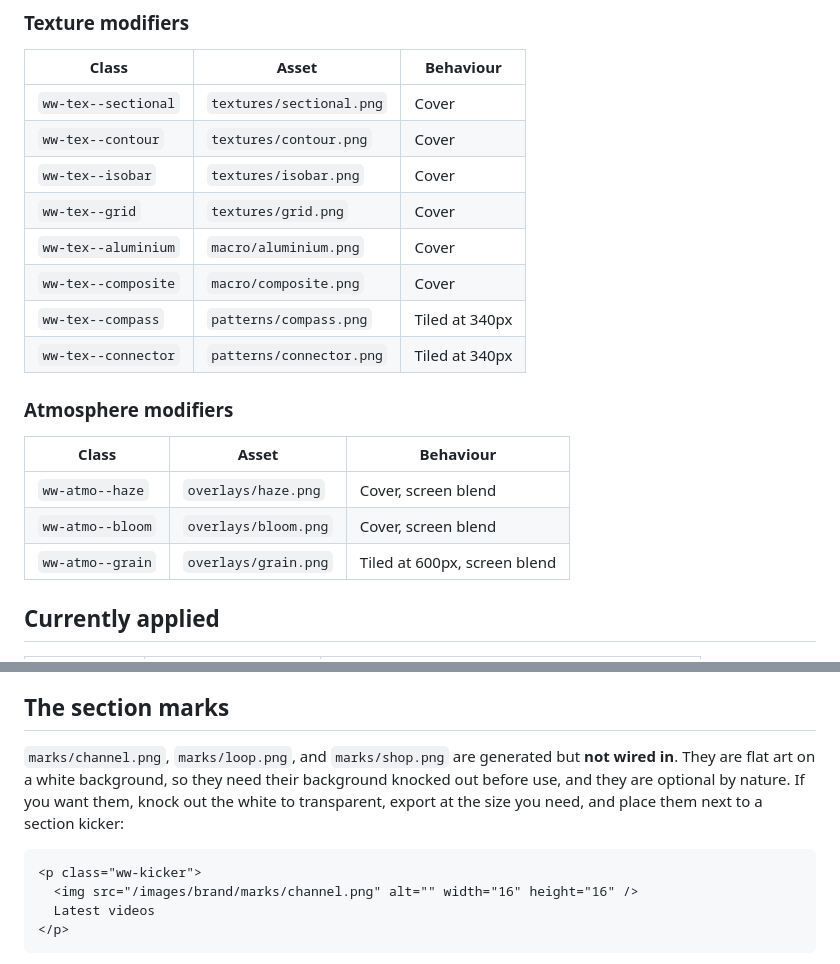
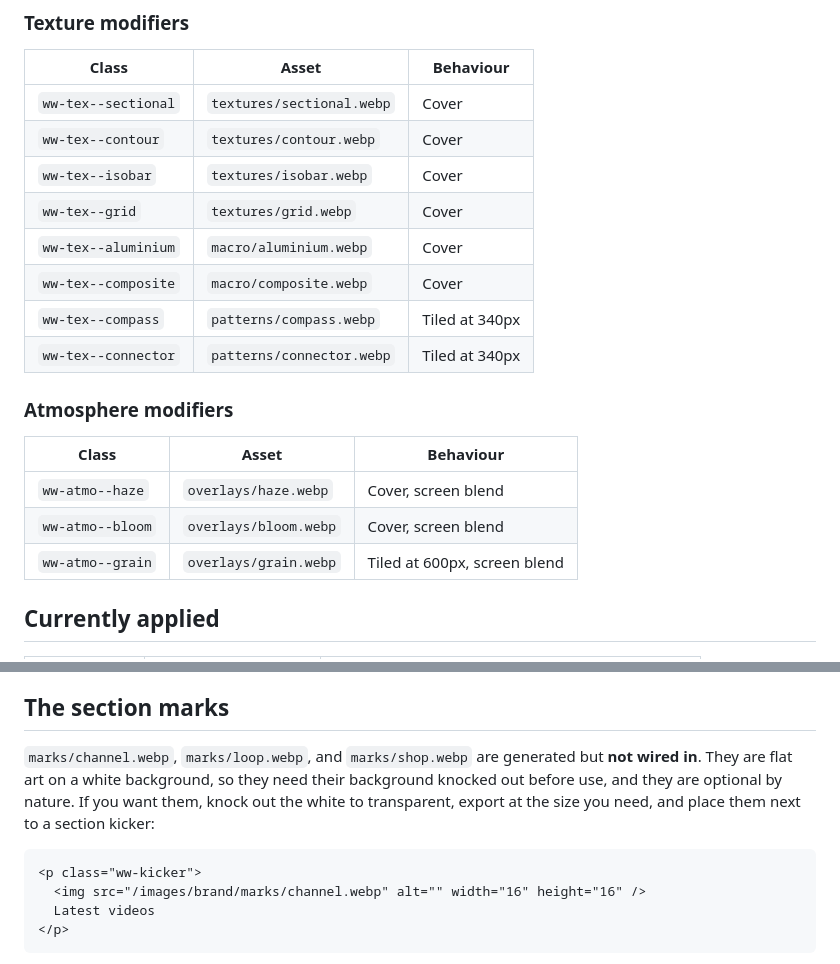
Before and after one commit to ZakWinnick/CurrentHeading, a Markdown page: docs/brand/embed-guide.md, 2 parts joined by grey strips. Drawn GitHub-style.

Commit message:
docs: correct brand asset docs after the WebP switch (#33)
The docs still described the state before #32. Three corrections:

public/images/brand/README.md claimed "the image files are not in this
commit". They are, as WebP, and have been since #31 landed the assets. The
whole file is rewritten around what actually ships, with the PNG masters
described as recoverable rather than pending.

docs/brand/embed-guide.md listed every modifier against a .png path. Those
files no longer exist, so anyone copying a path from the tables would have
referenced nothing. All fourteen now point at the .webp that ships.

docs/brand/manifest.md keeps the .png filenames, since they correctly record
what was generated, with a note that the WebP conversion is what ships.

scripts/fetch-brand-assets.sh is unchanged. It downloads PNG masters from the
CDN and converts them, so its .png references are correct.


Claude-Session: https://claude.ai/code/session_01QHxUY5TPkHJsqpkfb1NePr

Co-authored-by: Claude <noreply@anthropic.com>

````diff
--- a/docs/brand/embed-guide.md
+++ b/docs/brand/embed-guide.md
@@ -35,22 +35,22 @@ used together or on their own.
 
 | Class | Asset | Behaviour |
 |-------|-------|-----------|
-| `ww-tex--sectional` | `textures/sectional.png` | Cover |
-| `ww-tex--contour` | `textures/contour.png` | Cover |
-| `ww-tex--isobar` | `textures/isobar.png` | Cover |
-| `ww-tex--grid` | `textures/grid.png` | Cover |
-| `ww-tex--aluminium` | `macro/aluminium.png` | Cover |
-| `ww-tex--composite` | `macro/composite.png` | Cover |
-| `ww-tex--compass` | `patterns/compass.png` | Tiled at 340px |
-| `ww-tex--connector` | `patterns/connector.png` | Tiled at 340px |
+| `ww-tex--sectional` | `textures/sectional.webp` | Cover |
+| `ww-tex--contour` | `textures/contour.webp` | Cover |
+| `ww-tex--isobar` | `textures/isobar.webp` | Cover |
+| `ww-tex--grid` | `textures/grid.webp` | Cover |
+| `ww-tex--aluminium` | `macro/aluminium.webp` | Cover |
+| `ww-tex--composite` | `macro/composite.webp` | Cover |
+| `ww-tex--compass` | `patterns/compass.webp` | Tiled at 340px |
+| `ww-tex--connector` | `patterns/connector.webp` | Tiled at 340px |
 
 ### Atmosphere modifiers
 
 | Class | Asset | Behaviour |
 |-------|-------|-----------|
-| `ww-atmo--haze` | `overlays/haze.png` | Cover, screen blend |
-| `ww-atmo--bloom` | `overlays/bloom.png` | Cover, screen blend |
-| `ww-atmo--grain` | `overlays/grain.png` | Tiled at 600px, screen blend |
+| `ww-atmo--haze` | `overlays/haze.webp` | Cover, screen blend |
+| `ww-atmo--bloom` | `overlays/bloom.webp` | Cover, screen blend |
+| `ww-atmo--grain` | `overlays/grain.webp` | Tiled at 600px, screen blend |
 
 ## Currently applied
 
@@ -95,7 +95,7 @@ bearing enough that removing it breaks the design, the design is wrong.
 
 ## The section marks
 
-`marks/channel.png`, `marks/loop.png`, and `marks/shop.png` are generated but
+`marks/channel.webp`, `marks/loop.webp`, and `marks/shop.webp` are generated but
 **not wired in**. They are flat art on a white background, so they need their
 background knocked out before use, and they are optional by nature. If you want
 them, knock out the white to transparent, export at the size you need, and
@@ -103,7 +103,7 @@ place them next to a section kicker:
 
 ```html
 <p class="ww-kicker">
-  <img src="/images/brand/marks/channel.png" alt="" width="16" height="16" />
+  <img src="/images/brand/marks/channel.webp" alt="" width="16" height="16" />
   Latest videos
 </p>
 ```
````
Also changed, not shown: docs/brand/manifest.md (+5 -0 lines), 1 other file.
